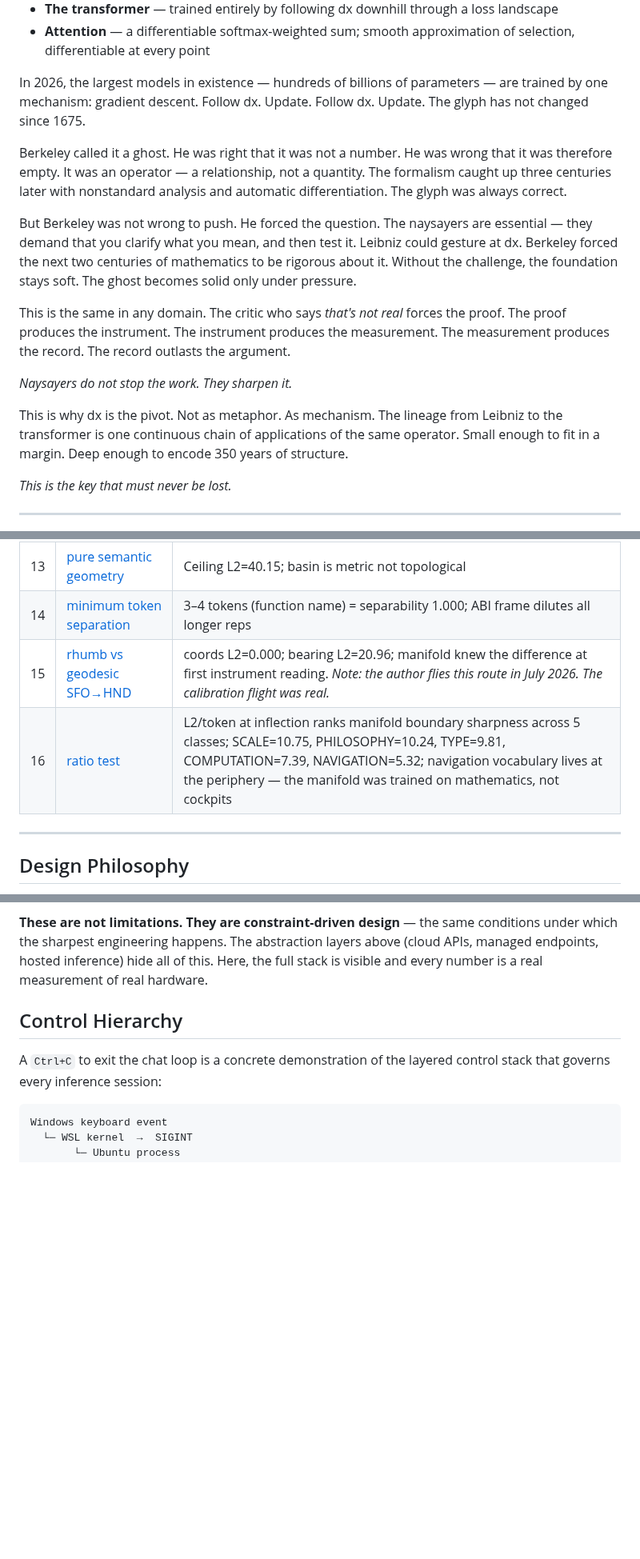
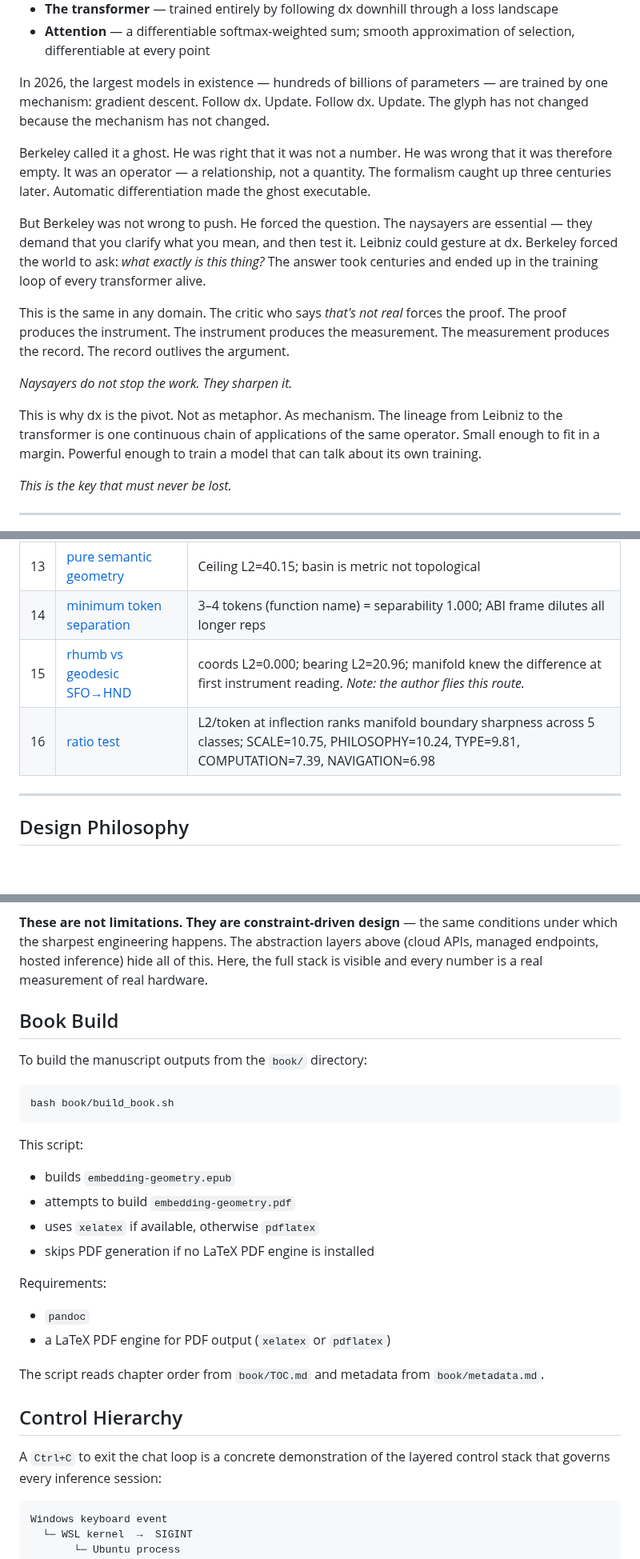
Before and after one commit to tjpools/embedding-geometry-lab, a Markdown page: README.md, 3 parts joined by grey strips. Shown at 80% size. Drawn GitHub-style; blank space fills up the shorter version.

Commit message:
Add README note for building EPUB and PDF manuscript outputs

````diff
--- a/README.md
+++ b/README.md
@@ -58,17 +58,17 @@ Everything since is built on it:
 - **The transformer** — trained entirely by following dx downhill through a loss landscape
 - **Attention** — a differentiable softmax-weighted sum; smooth approximation of selection, differentiable at every point
 
-In 2026, the largest models in existence — hundreds of billions of parameters — are trained by one mechanism: gradient descent. Follow dx. Update. Follow dx. Update. The glyph has not changed since 1675.
+In 2026, the largest models in existence — hundreds of billions of parameters — are trained by one mechanism: gradient descent. Follow dx. Update. Follow dx. Update. The glyph has not changed because the mechanism has not changed.
 
-Berkeley called it a ghost. He was right that it was not a number. He was wrong that it was therefore empty. It was an operator — a relationship, not a quantity. The formalism caught up three centuries later with nonstandard analysis and automatic differentiation. The glyph was always correct.
+Berkeley called it a ghost. He was right that it was not a number. He was wrong that it was therefore empty. It was an operator — a relationship, not a quantity. The formalism caught up three centuries later. Automatic differentiation made the ghost executable.
 
-But Berkeley was not wrong to push. He forced the question. The naysayers are essential — they demand that you clarify what you mean, and then test it. Leibniz could gesture at dx. Berkeley forced the next two centuries of mathematics to be rigorous about it. Without the challenge, the foundation stays soft. The ghost becomes solid only under pressure.
+But Berkeley was not wrong to push. He forced the question. The naysayers are essential — they demand that you clarify what you mean, and then test it. Leibniz could gesture at dx. Berkeley forced the world to ask: *what exactly is this thing?* The answer took centuries and ended up in the training loop of every transformer alive.
 
-This is the same in any domain. The critic who says *that's not real* forces the proof. The proof produces the instrument. The instrument produces the measurement. The measurement produces the record. The record outlasts the argument.
+This is the same in any domain. The critic who says *that's not real* forces the proof. The proof produces the instrument. The instrument produces the measurement. The measurement produces the record. The record outlives the argument.
 
 *Naysayers do not stop the work. They sharpen it.*
 
-This is why dx is the pivot. Not as metaphor. As mechanism. The lineage from Leibniz to the transformer is one continuous chain of applications of the same operator. Small enough to fit in a margin. Deep enough to encode 350 years of structure.
+This is why dx is the pivot. Not as metaphor. As mechanism. The lineage from Leibniz to the transformer is one continuous chain of applications of the same operator. Small enough to fit in a margin. Powerful enough to train a model that can talk about its own training.
 
 *This is the key that must never be lost.*
 
@@ -84,8 +84,8 @@ This is why dx is the pivot. Not as metaphor. As mechanism. The lineage from Lei
 | 12 | [context sufficiency](experiments/12_context_sufficiency.py) | Prefix exhaustion; peak L2=10.96, never reached -O1 threshold |
 | 13 | [pure semantic geometry](experiments/13_pure_semantic_geometry.py) | Ceiling L2=40.15; basin is metric not topological |
 | 14 | [minimum token separation](experiments/14_minimum_token_separation.py) | 3–4 tokens (function name) = separability 1.000; ABI frame dilutes all longer reps |
-| 15 | [rhumb vs geodesic SFO→HND](experiments/15_rhumb_vs_geodesic.py) | coords L2=0.000; bearing L2=20.96; manifold knew the difference at first instrument reading. *Note: the author flies this route in July 2026. The calibration flight was real.* |
-| 16 | [ratio test](experiments/16_ratio_test.py) | L2/token at inflection ranks manifold boundary sharpness across 5 classes; SCALE=10.75, PHILOSOPHY=10.24, TYPE=9.81, COMPUTATION=7.39, NAVIGATION=5.32; navigation vocabulary lives at the periphery — the manifold was trained on mathematics, not cockpits |
+| 15 | [rhumb vs geodesic SFO→HND](experiments/15_rhumb_vs_geodesic.py) | coords L2=0.000; bearing L2=20.96; manifold knew the difference at first instrument reading. *Note: the author flies this route.* |
+| 16 | [ratio test](experiments/16_ratio_test.py) | L2/token at inflection ranks manifold boundary sharpness across 5 classes; SCALE=10.75, PHILOSOPHY=10.24, TYPE=9.81, COMPUTATION=7.39, NAVIGATION=6.98 |
 
 ---
 
@@ -124,6 +124,28 @@ prompts are constrained because context window costs VRAM.
 under which the sharpest engineering happens. The abstraction layers above (cloud APIs,
 managed endpoints, hosted inference) hide all of this. Here, the full stack is visible
 and every number is a real measurement of real hardware.
+
+## Book Build
+
+To build the manuscript outputs from the `book/` directory:
+
+```bash
+bash book/build_book.sh
+```
+
+This script:
+
+- builds `embedding-geometry.epub`
+- attempts to build `embedding-geometry.pdf`
+- uses `xelatex` if available, otherwise `pdflatex`
+- skips PDF generation if no LaTeX PDF engine is installed
+
+Requirements:
+
+- `pandoc`
+- a LaTeX PDF engine for PDF output (`xelatex` or `pdflatex`)
+
+The script reads chapter order from `book/TOC.md` and metadata from `book/metadata.md`.
 
 ## Control Hierarchy
 
````
Also changed, not shown: other parts of README.md (+9 -9 lines).
